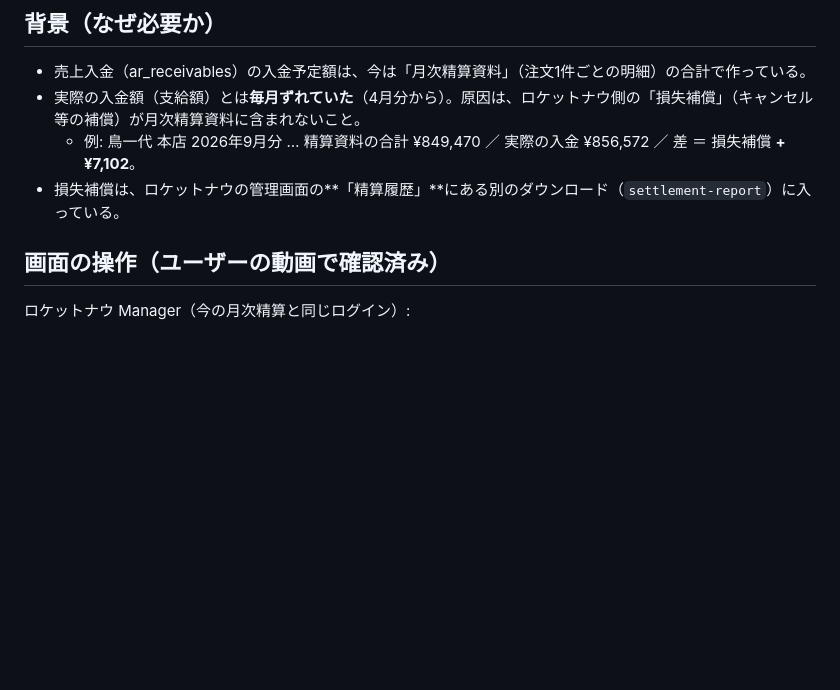
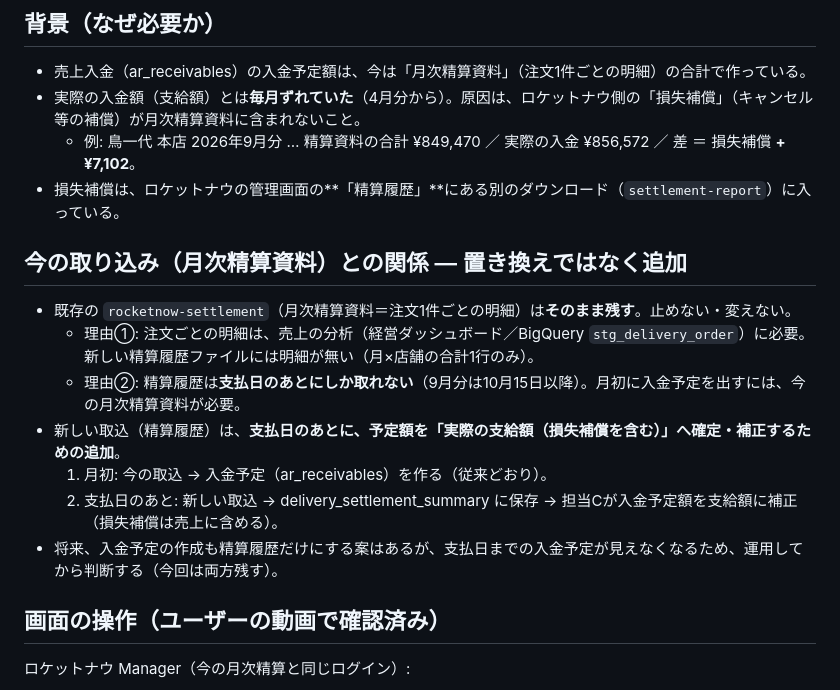
Before and after one commit to mirai-oss/ns-portal, a Markdown page: docs/指示書_MacMini_ロケットナウ精算履歴_損失補償_取込_2026-10-16.md, the part around the change. GitHub-like rendering; blank space fills up the shorter version.

Commit message:
docs: 指示書に「既存の取込は残す（追加であって置き換えではない）」を追記
Co-Authored-By: Claude Sonnet 5.5 <noreply@anthropic.com>

```diff
--- a/docs/指示書_MacMini_ロケットナウ精算履歴_損失補償_取込_2026-10-16.md
+++ b/docs/指示書_MacMini_ロケットナウ精算履歴_損失補償_取込_2026-10-16.md
@@ -8,6 +8,16 @@
 - 実際の入金額（支給額）とは**毎月ずれていた**（4月分から）。原因は、ロケットナウ側の「損失補償」（キャンセル等の補償）が月次精算資料に含まれないこと。
   - 例: 鳥一代 本店 2026年9月分 … 精算資料の合計 ¥849,470 ／ 実際の入金 ¥856,572 ／ 差 ＝ 損失補償 **+¥7,102**。
 - 損失補償は、ロケットナウの管理画面の**「精算履歴」**にある別のダウンロード（`settlement-report`）に入っている。
+
+## 今の取り込み（月次精算資料）との関係 — **置き換えではなく追加**
+
+- 既存の `rocketnow-settlement`（月次精算資料＝注文1件ごとの明細）は**そのまま残す**。止めない・変えない。
+  - 理由①: 注文ごとの明細は、売上の分析（経営ダッシュボード／BigQuery `stg_delivery_order`）に必要。新しい精算履歴ファイルには明細が無い（月×店舗の合計1行のみ）。
+  - 理由②: 精算履歴は**支払日のあとにしか取れない**（9月分は10月15日以降）。月初に入金予定を出すには、今の月次精算資料が必要。
+- 新しい取込（精算履歴）は、**支払日のあとに、予定額を「実際の支給額（損失補償を含む）」へ確定・補正するための追加**。
+  1. 月初: 今の取込 → 入金予定（ar_receivables）を作る（従来どおり）。
+  2. 支払日のあと: 新しい取込 → delivery_settlement_summary に保存 → 担当Cが入金予定額を支給額に補正（損失補償は売上に含める）。
+- 将来、入金予定の作成も精算履歴だけにする案はあるが、支払日までの入金予定が見えなくなるため、運用してから判断する（今回は両方残す）。
 
 ## 画面の操作（ユーザーの動画で確認済み）
 
```
